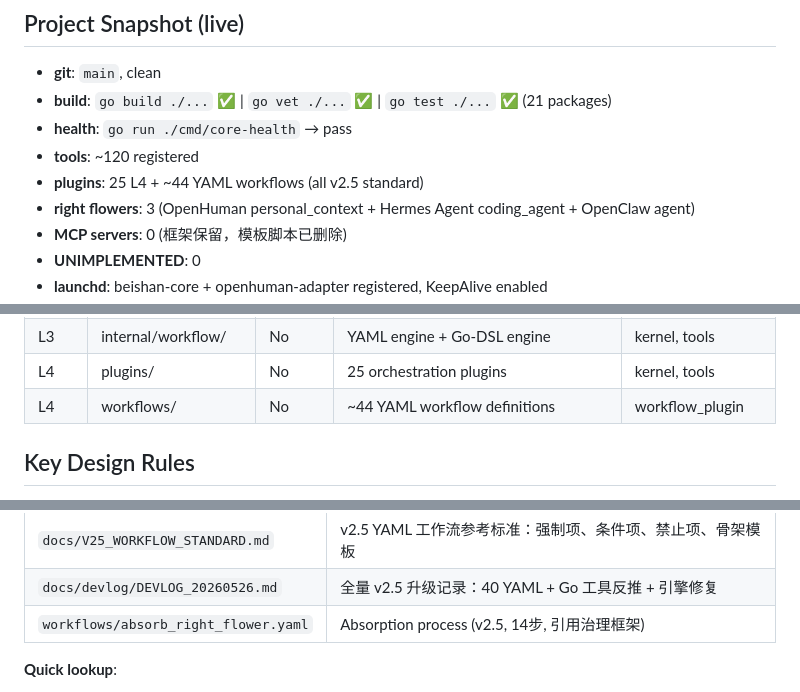
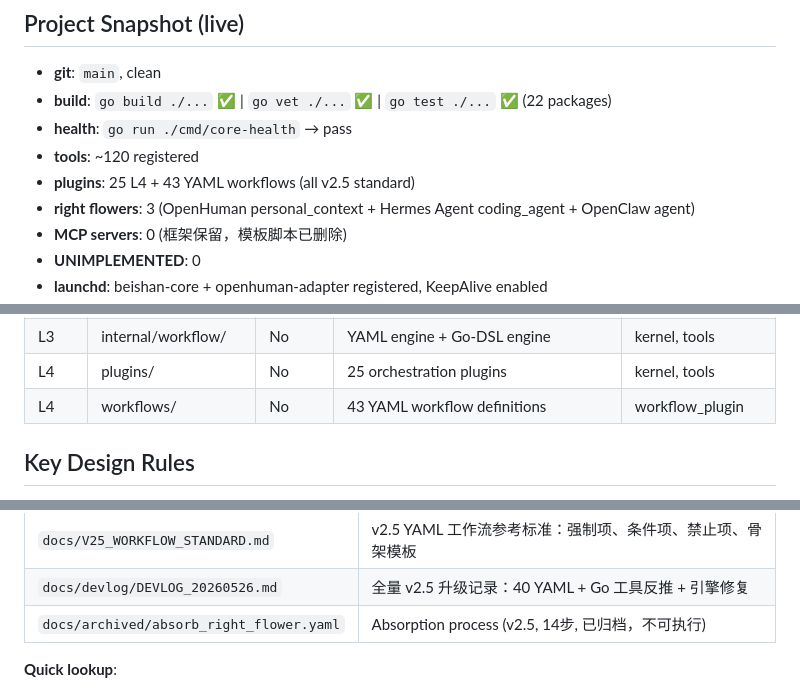
Before and after one commit to diuclive-lab/beishan-core, a Markdown page: CLAUDE.md, 3 parts joined by grey strips. Drawn GitHub-style.

Commit message:
docs: CLAUDE.md 数字修正 — 22 包/43 工作流/归档引用
Co-Authored-By: Claude Opus 4.7 <noreply@anthropic.com>

```diff
--- a/CLAUDE.md
+++ b/CLAUDE.md
@@ -5,10 +5,10 @@
 ## Project Snapshot (live)
 
 - **git**: `main`, clean
-- **build**: `go build ./...` ✅ | `go vet ./...` ✅ | `go test ./...` ✅ (21 packages)
+- **build**: `go build ./...` ✅ | `go vet ./...` ✅ | `go test ./...` ✅ (22 packages)
 - **health**: `go run ./cmd/core-health` → pass
 - **tools**: ~120 registered
-- **plugins**: 25 L4 + ~44 YAML workflows (all v2.5 standard)
+- **plugins**: 25 L4 + 43 YAML workflows (all v2.5 standard)
 - **right flowers**: 3 (OpenHuman personal_context + Hermes Agent coding_agent + OpenClaw agent)
 - **MCP servers**: 0 (框架保留，模板脚本已删除)
 - **UNIMPLEMENTED**: 0
@@ -57,7 +57,7 @@ kernel.Kernel  ─── 按 recipient 转发
 | L3 | internal/retrieval/ | No | L0 keyword + L1 semantic + L0.5 graph search | tools |
 | L3 | internal/workflow/ | No | YAML engine + Go-DSL engine | kernel, tools |
 | L4 | plugins/ | No | 25 orchestration plugins | kernel, tools |
-| L4 | workflows/ | No | ~44 YAML workflow definitions | workflow_plugin |
+| L4 | workflows/ | No | 43 YAML workflow definitions | workflow_plugin |
 
 ## Key Design Rules
 
@@ -380,7 +380,7 @@ curl http://127.0.0.1:8090/v1/chat/completions -H "Authorization: Bearer local-d
 | `docs/DATA_FLOW.md` | 系统真实数据流——端到端路径状态 | |
 | `docs/V25_WORKFLOW_STANDARD.md` | v2.5 YAML 工作流参考标准：强制项、条件项、禁止项、骨架模板 |
 | `docs/devlog/DEVLOG_20260526.md` | 全量 v2.5 升级记录：40 YAML + Go 工具反推 + 引擎修复 |
-| `workflows/absorb_right_flower.yaml` | Absorption process (v2.5, 14步, 引用治理框架) |
+| `docs/archived/absorb_right_flower.yaml` | Absorption process (v2.5, 14步, 已归档，不可执行) |
 
 **Quick lookup**:
 - "Why is X this way?" → DESIGN_PRINCIPLES.md
```
